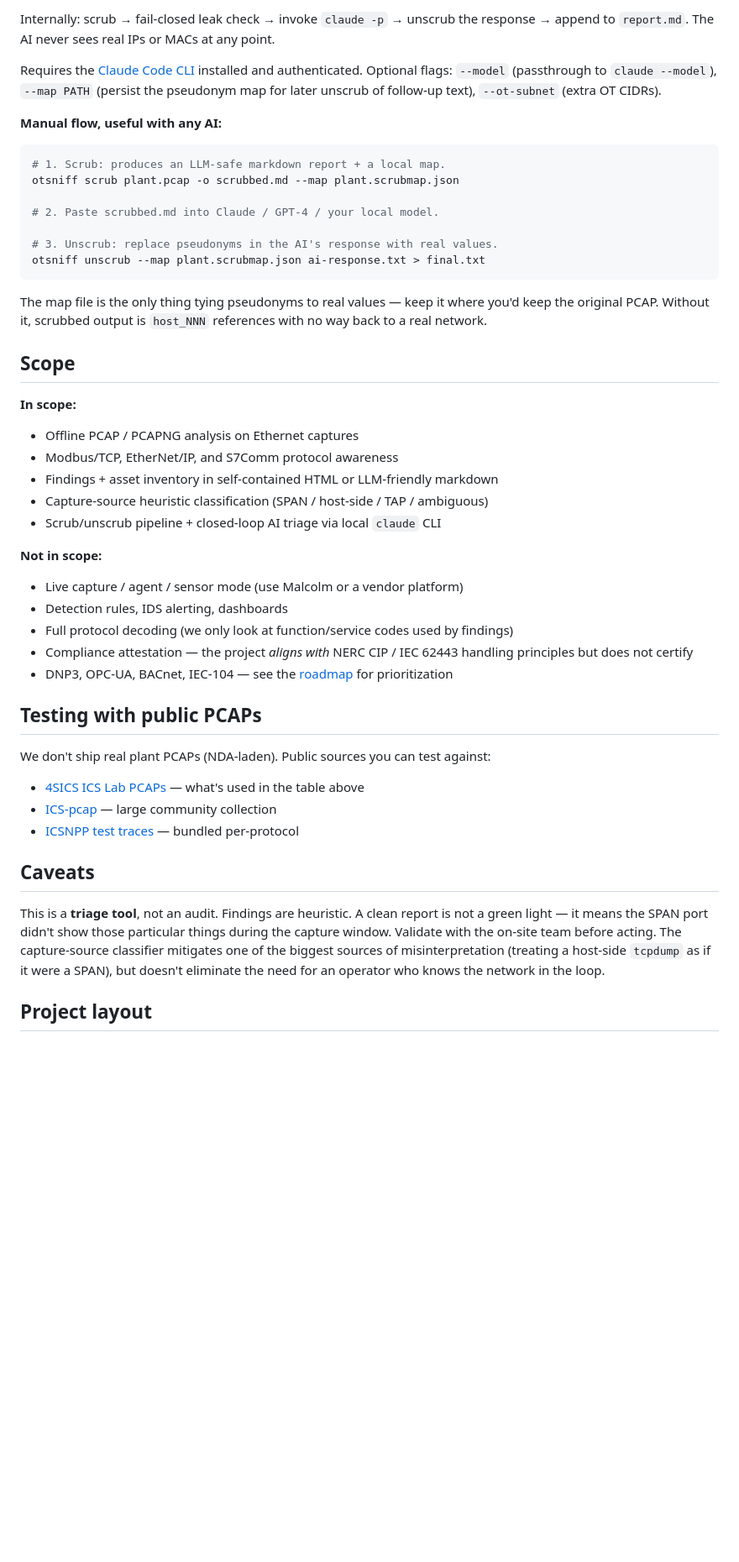
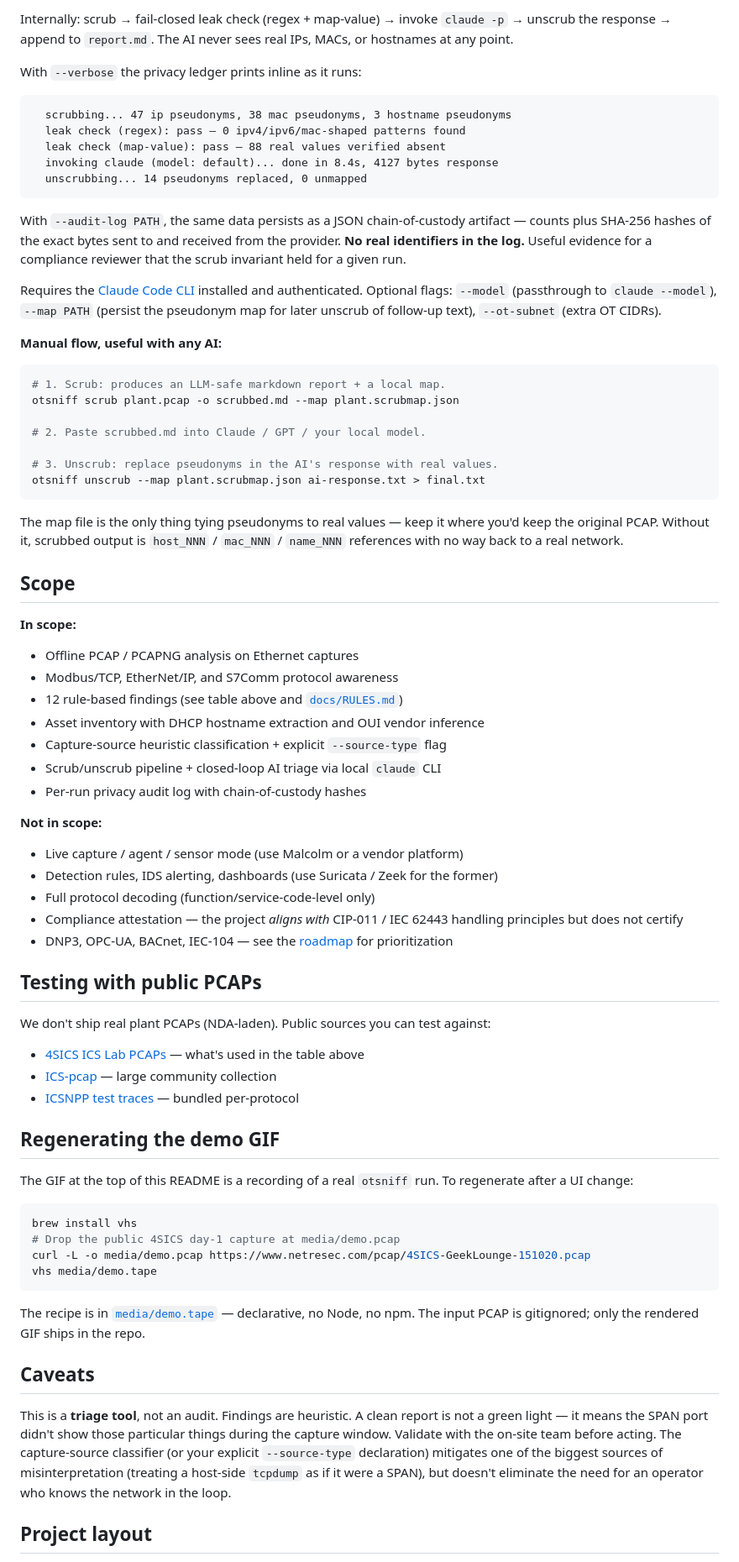
Before and after one commit to adamson34/otsniff, a Markdown page: README.md, the part around the change printed below. Shown: that part at 84% size. Drawn GitHub-style; blank space fills up the shorter version.

````diff
--- a/README.md
+++ b/README.md
@@ -106,6 +123,18 @@ otsniff analyze plant.pcap -o report.md
 ```
 
-Internally: scrub → fail-closed leak check → invoke `claude -p` → unscrub the response → append to `report.md`. The AI never sees real IPs or MACs at any point.
+Internally: scrub → fail-closed leak check (regex + map-value) → invoke `claude -p` → unscrub the response → append to `report.md`. The AI never sees real IPs, MACs, or hostnames at any point.
+
+With `--verbose` the privacy ledger prints inline as it runs:
+
+```
+  scrubbing... 47 ip pseudonyms, 38 mac pseudonyms, 3 hostname pseudonyms
+  leak check (regex): pass — 0 ipv4/ipv6/mac-shaped patterns found
+  leak check (map-value): pass — 88 real values verified absent
+  invoking claude (model: default)... done in 8.4s, 4127 bytes response
+  unscrubbing... 14 pseudonyms replaced, 0 unmapped
+```
+
+With `--audit-log PATH`, the same data persists as a JSON chain-of-custody artifact — counts plus SHA-256 hashes of the exact bytes sent to and received from the provider. **No real identifiers in the log.** Useful evidence for a compliance reviewer that the scrub invariant held for a given run.
 
 Requires the [Claude Code CLI](https://claude.com/code) installed and authenticated. Optional flags: `--model` (passthrough to `claude --model`), `--map PATH` (persist the pseudonym map for later unscrub of follow-up text), `--ot-subnet` (extra OT CIDRs).
 
@@ -115,13 +144,13 @@ Requires the [Claude Code CLI](https://claude.com/code) installed and authentica
 # 1. Scrub: produces an LLM-safe markdown report + a local map.
 otsniff scrub plant.pcap -o scrubbed.md --map plant.scrubmap.json
 
-# 2. Paste scrubbed.md into Claude / GPT-4 / your local model.
+# 2. Paste scrubbed.md into Claude / GPT / your local model.
 
 # 3. Unscrub: replace pseudonyms in the AI's response with real values.
 otsniff unscrub --map plant.scrubmap.json ai-response.txt > final.txt
 ```
 
-The map file is the only thing tying pseudonyms to real values — keep it where you'd keep the original PCAP. Without it, scrubbed output is `host_NNN` references with no way back to a real network.
+The map file is the only thing tying pseudonyms to real values — keep it where you'd keep the original PCAP. Without it, scrubbed output is `host_NNN` / `mac_NNN` / `name_NNN` references with no way back to a real network.
 
 ## Scope
 
@@ -129,16 +158,18 @@ The map file is the only thing tying pseudonyms to real values — keep it where
 
 - Offline PCAP / PCAPNG analysis on Ethernet captures
 - Modbus/TCP, EtherNet/IP, and S7Comm protocol awareness
-- Findings + asset inventory in self-contained HTML or LLM-friendly markdown
-- Capture-source heuristic classification (SPAN / host-side / TAP / ambiguous)
+- 12 rule-based findings (see table above and [`docs/RULES.md`](docs/RULES.md))
+- Asset inventory with DHCP hostname extraction and OUI vendor inference
+- Capture-source heuristic classification + explicit `--source-type` flag
 - Scrub/unscrub pipeline + closed-loop AI triage via local `claude` CLI
+- Per-run privacy audit log with chain-of-custody hashes
 
 **Not in scope:**
 
 - Live capture / agent / sensor mode (use Malcolm or a vendor platform)
-- Detection rules, IDS alerting, dashboards
-- Full protocol decoding (we only look at function/service codes used by findings)
-- Compliance attestation — the project *aligns with* NERC CIP / IEC 62443 handling principles but does not certify
+- Detection rules, IDS alerting, dashboards (use Suricata / Zeek for the former)
+- Full protocol decoding (function/service-code-level only)
+- Compliance attestation — the project *aligns with* CIP-011 / IEC 62443 handling principles but does not certify
 - DNP3, OPC-UA, BACnet, IEC-104 — see the [roadmap](docs/ROADMAP.md) for prioritization
 
 ## Testing with public PCAPs
@@ -149,9 +180,22 @@ We don't ship real plant PCAPs (NDA-laden). Public sources you can test against:
 - [ICS-pcap](https://github.com/automayt/ICS-pcap) — large community collection
 - [ICSNPP test traces](https://github.com/cisagov/icsnpp) — bundled per-protocol
 
+## Regenerating the demo GIF
+
+The GIF at the top of this README is a recording of a real `otsniff` run. To regenerate after a UI change:
+
+```sh
+brew install vhs
+# Drop the public 4SICS day-1 capture at media/demo.pcap
+curl -L -o media/demo.pcap https://www.netresec.com/pcap/4SICS-GeekLounge-151020.pcap
+vhs media/demo.tape
+```
+
+The recipe is in [`media/demo.tape`](media/demo.tape) — declarative, no Node, no npm. The input PCAP is gitignored; only the rendered GIF ships in the repo.
+
 ## Caveats
 
-This is a **triage tool**, not an audit. Findings are heuristic. A clean report is not a green light — it means the SPAN port didn't show those particular things during the capture window. Validate with the on-site team before acting. The capture-source classifier mitigates one of the biggest sources of misinterpretation (treating a host-side `tcpdump` as if it were a SPAN), but doesn't eliminate the need for an operator who knows the network in the loop.
+This is a **triage tool**, not an audit. Findings are heuristic. A clean report is not a green light — it means the SPAN port didn't show those particular things during the capture window. Validate with the on-site team before acting. The capture-source classifier (or your explicit `--source-type` declaration) mitigates one of the biggest sources of misinterpretation (treating a host-side `tcpdump` as if it were a SPAN), but doesn't eliminate the need for an operator who knows the network in the loop.
 
 ## Project layout
 
````
Also changed, not shown: other parts of README.md (+51 -32 lines), media/demo.gif (added), 2 other files.
